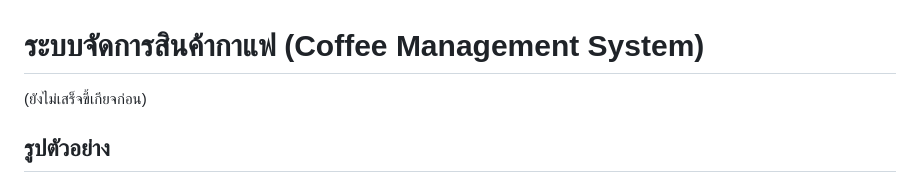
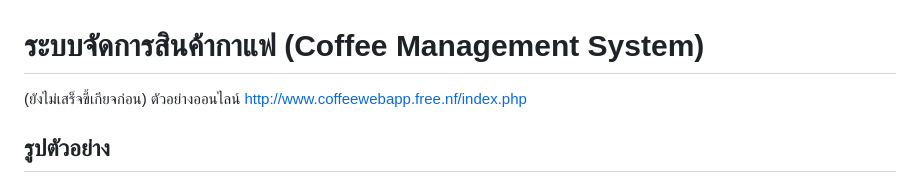
Before and after one commit to Mosquito5142/coffeeWebAPP, a Markdown page: README.md, the part around the change. Drawn GitHub-style.

```diff
--- a/README.md
+++ b/README.md
@@ -1,6 +1,7 @@
 # ระบบจัดการสินค้ากาแฟ (Coffee Management System)
 (ยังไม่เสร็จขี้เกียจก่อน)
-
+ตัวอย่างออนไลน์
+http://www.coffeewebapp.free.nf/index.php
 ## รูปตัวอย่าง
 
 ![Coffee Management System](img/screenshot.jpg)
```
